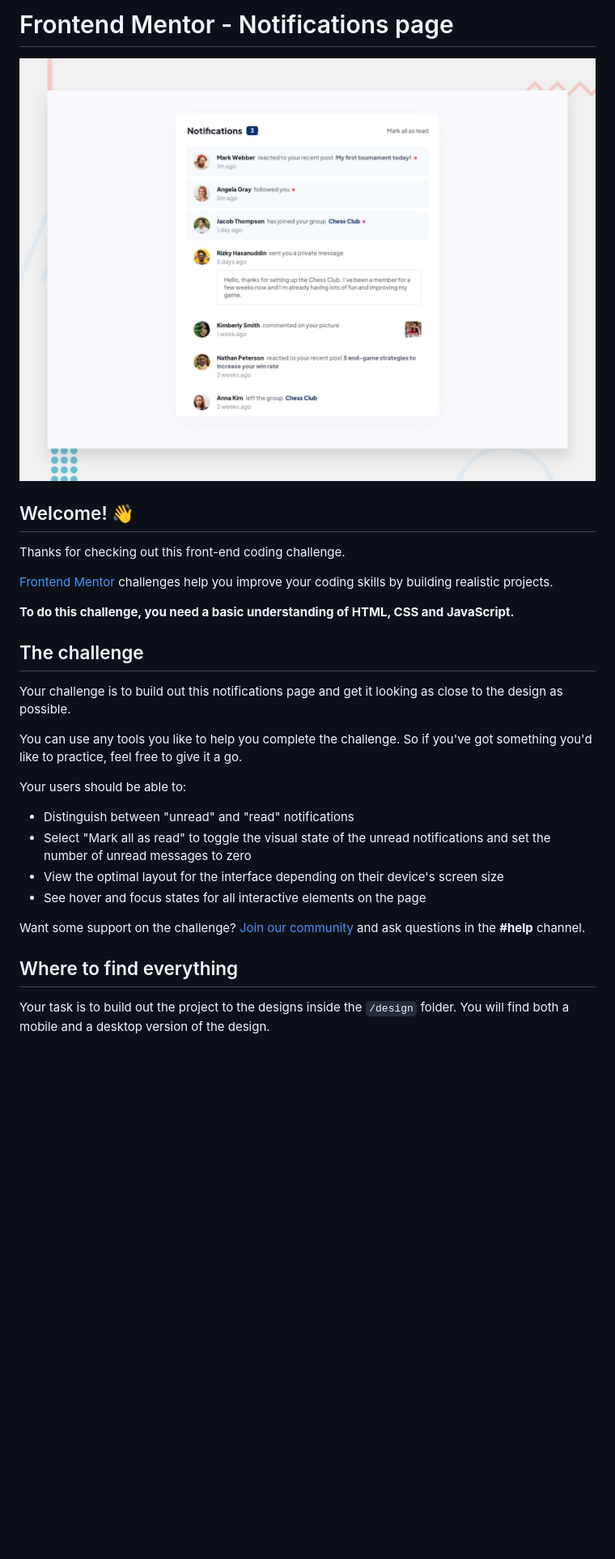
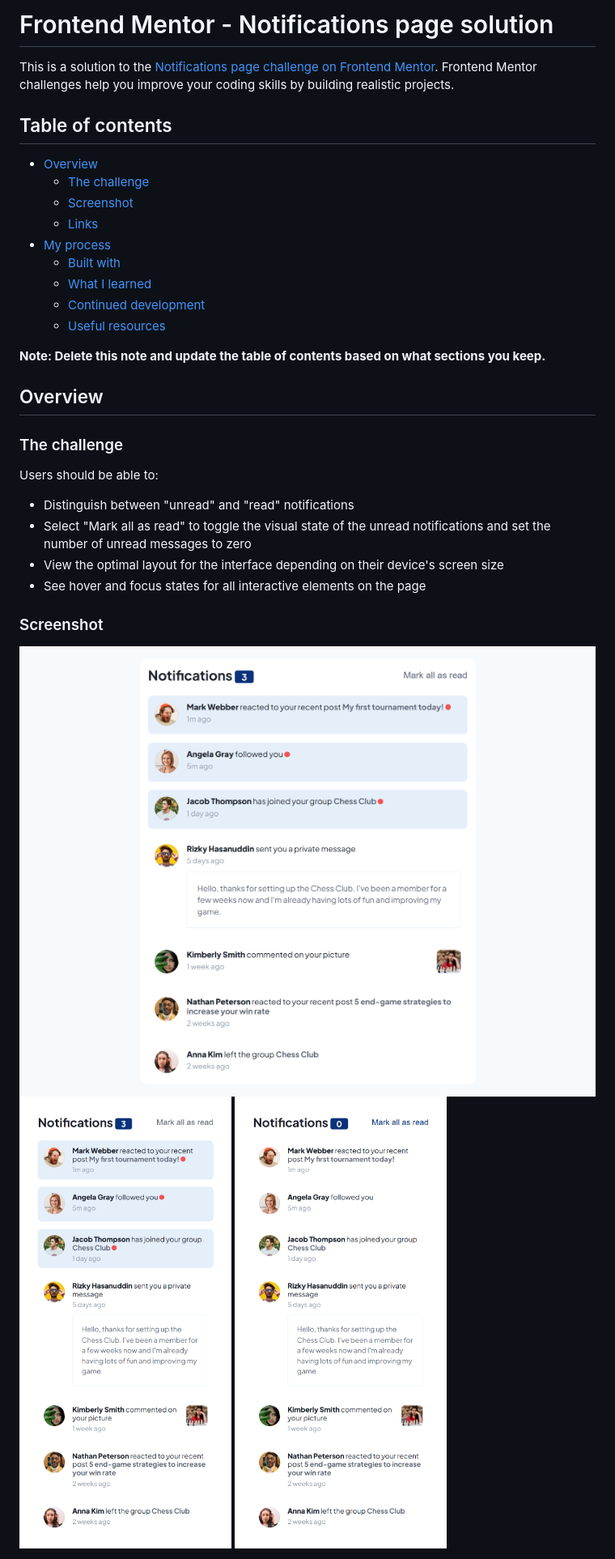
Before and after one commit to Disney-Banje/notification-page, a Markdown page: README.md, the part around one of its changes. Shown at 81% size. GitHub-like rendering; pictures changed too: assets/preview/active-state.png (added), assets/preview/desktop.png (added), assets/preview/mobile-view.png (added); blank space fills up the shorter version.

```diff
--- a/README.md
+++ b/README.md
@@ -1,31 +1,37 @@
-# Frontend Mentor - Notifications page
+# Frontend Mentor - Notifications page solution
 
-![Design preview for the Notifications page coding challenge](./design/desktop-preview.jpg)
+This is a solution to the [Notifications page challenge on Frontend Mentor](https://www.frontendmentor.io/challenges/notifications-page-DqK5QAmKbC). Frontend Mentor challenges help you improve your coding skills by building realistic projects.
 
-## Welcome! 👋
+## Table of contents
 
-Thanks for checking out this front-end coding challenge.
+- [Overview](#overview)
+  - [The challenge](#the-challenge)
+  - [Screenshot](#screenshot)
+  - [Links](#links)
+- [My process](#my-process)
+  - [Built with](#built-with)
+  - [What I learned](#what-i-learned)
+  - [Continued development](#continued-development)
+  - [Useful resources](#useful-resources)
 
-[Frontend Mentor](https://www.frontendmentor.io) challenges help you improve your coding skills by building realistic projects.
 
-**To do this challenge, you need a basic understanding of HTML, CSS and JavaScript.**
+**Note: Delete this note and update the table of contents based on what sections you keep.**
 
-## The challenge
+## Overview
 
-Your challenge is to build out this notifications page and get it looking as close to the design as possible.
+### The challenge
 
-You can use any tools you like to help you complete the challenge. So if you've got something you'd like to practice, feel free to give it a go.
-
-Your users should be able to:
+Users should be able to:
 
 - Distinguish between "unread" and "read" notifications
 - Select "Mark all as read" to toggle the visual state of the unread notifications and set the number of unread messages to zero
 - View the optimal layout for the interface depending on their device's screen size
 - See hover and focus states for all interactive elements on the page
 
-Want some support on the challenge? [Join our community](https://www.frontendmentor.io/community) and ask questions in the **#help** channel.
+### Screenshot
 
-## Where to find everything
+![Desktop View](./assets/preview/desktop.png)
+![Mobile View](./assets/preview/mobile-view.png)
+![Active state View](./assets/preview/active-state.png)
 
-Your task is to build out the project to the designs inside the `/design` folder. You will find both a mobile and a desktop version of the design.
 
```
Also changed, not shown: other parts of README.md (+43 -45 lines), README-template.md (deleted, +0 -113 lines), 3 other files.
